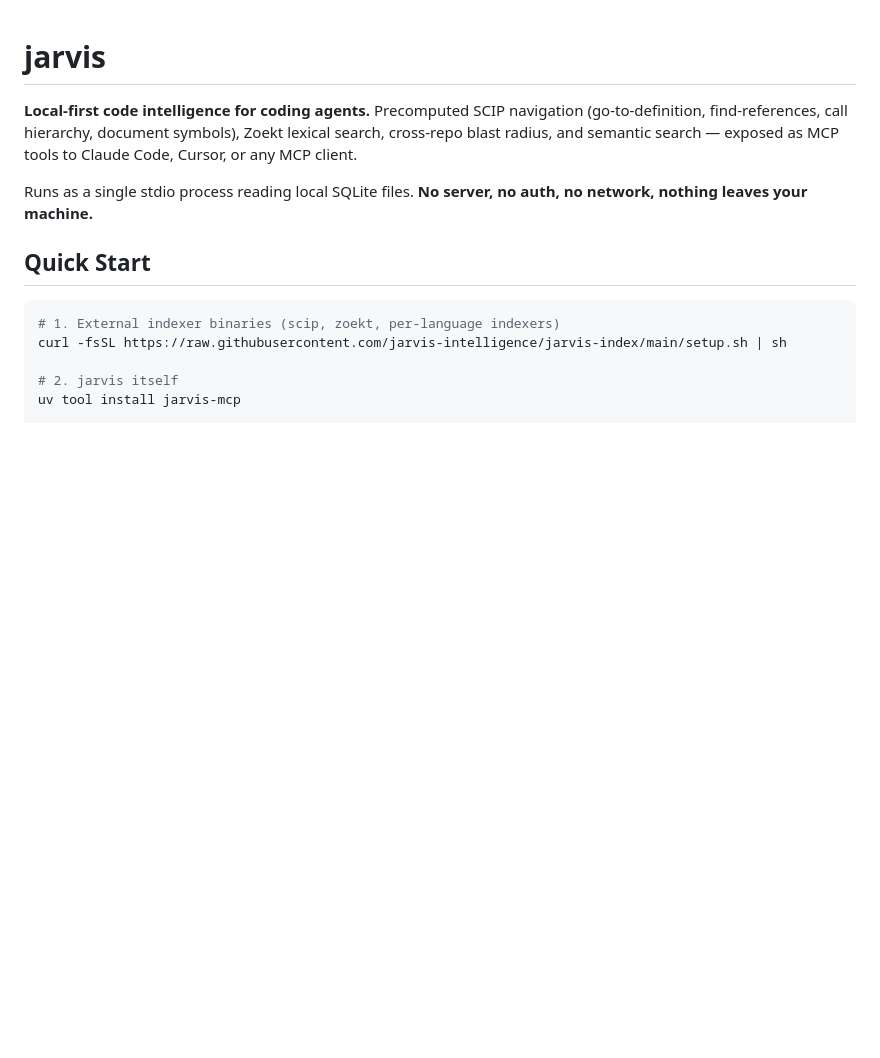
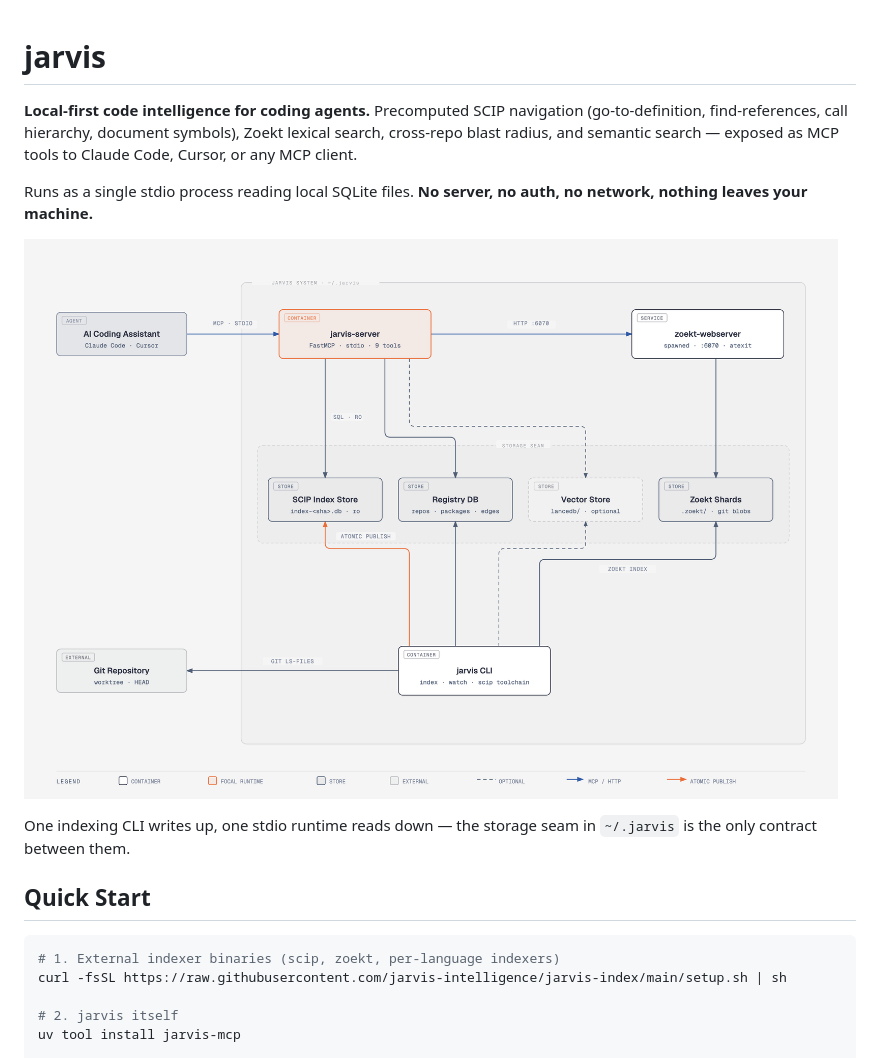
Before and after one commit to jarvis-intelligence/jarvis, a Markdown page: README.md, the part around the change. Rendered like a GitHub page; pictures changed too: docs/assets/jarvis-c4-containers.png (added); blank space fills up the shorter version.

Commit message:
docs: attach C4 container architecture diagram to README top

```diff
--- a/README.md
+++ b/README.md
@@ -9,6 +9,11 @@ tools to Claude Code, Cursor, or any MCP client.
 
 Runs as a single stdio process reading local SQLite files. **No server, no auth,
 no network, nothing leaves your machine.**
+
+![jarvis C4 container architecture](docs/assets/jarvis-c4-containers.png)
+
+One indexing CLI writes up, one stdio runtime reads down — the storage seam in
+`~/.jarvis` is the only contract between them.
 
 ## Quick Start
 
```
Also changed, not shown: 1 other file.
